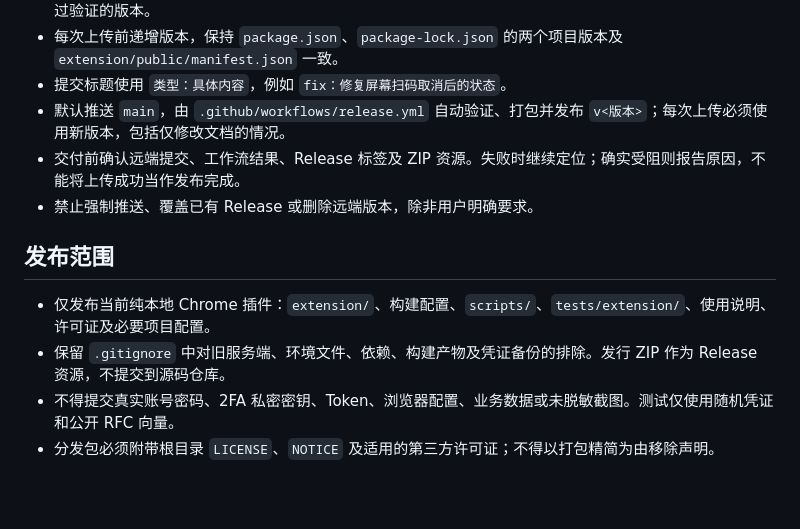
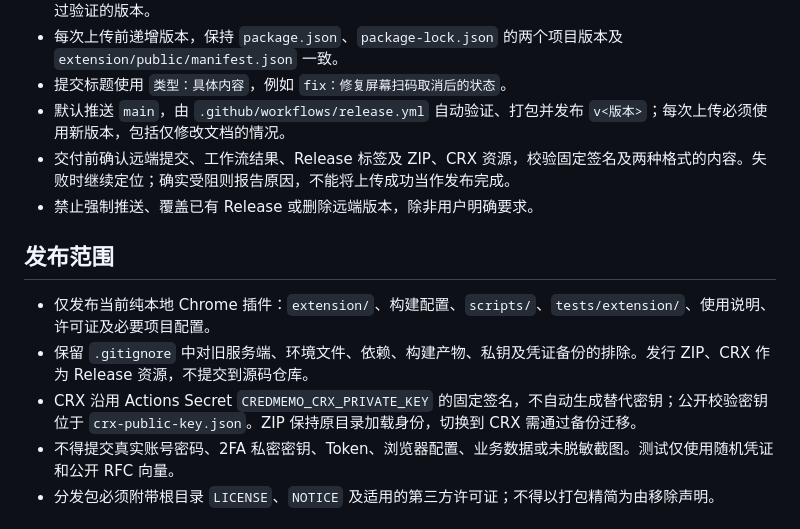
Before and after one commit to AcidEcho/CredMemo, a Markdown page: AGENTS.md, the part around the change. Drawn GitHub-style; blank space fills up the shorter version.

```diff
--- a/AGENTS.md
+++ b/AGENTS.md
@@ -9,13 +9,14 @@
 - 每次上传前递增版本，保持 `package.json`、`package-lock.json` 的两个项目版本及 `extension/public/manifest.json` 一致。
 - 提交标题使用 `类型：具体内容`，例如 `fix：修复屏幕扫码取消后的状态`。
 - 默认推送 `main`，由 `.github/workflows/release.yml` 自动验证、打包并发布 `v<版本>`；每次上传必须使用新版本，包括仅修改文档的情况。
-- 交付前确认远端提交、工作流结果、Release 标签及 ZIP 资源。失败时继续定位；确实受阻则报告原因，不能将上传成功当作发布完成。
+- 交付前确认远端提交、工作流结果、Release 标签及 ZIP、CRX 资源，校验固定签名及两种格式的内容。失败时继续定位；确实受阻则报告原因，不能将上传成功当作发布完成。
 - 禁止强制推送、覆盖已有 Release 或删除远端版本，除非用户明确要求。
 
 ## 发布范围
 
 - 仅发布当前纯本地 Chrome 插件：`extension/`、构建配置、`scripts/`、`tests/extension/`、使用说明、许可证及必要项目配置。
-- 保留 `.gitignore` 中对旧服务端、环境文件、依赖、构建产物及凭证备份的排除。发行 ZIP 作为 Release 资源，不提交到源码仓库。
+- 保留 `.gitignore` 中对旧服务端、环境文件、依赖、构建产物、私钥及凭证备份的排除。发行 ZIP、CRX 作为 Release 资源，不提交到源码仓库。
+- CRX 沿用 Actions Secret `CREDMEMO_CRX_PRIVATE_KEY` 的固定签名，不自动生成替代密钥；公开校验密钥位于 `crx-public-key.json`。ZIP 保持原目录加载身份，切换到 CRX 需通过备份迁移。
 - 不得提交真实账号密码、2FA 私密密钥、Token、浏览器配置、业务数据或未脱敏截图。测试仅使用随机凭证和公开 RFC 向量。
 - 分发包必须附带根目录 `LICENSE`、`NOTICE` 及适用的第三方许可证；不得以打包精简为由移除声明。
 
```
Also changed, not shown: README.md (+17 -9 lines), assets/screenshots/new-credential.png (added), assets/screenshots/two-factor.png, 15 other files.
